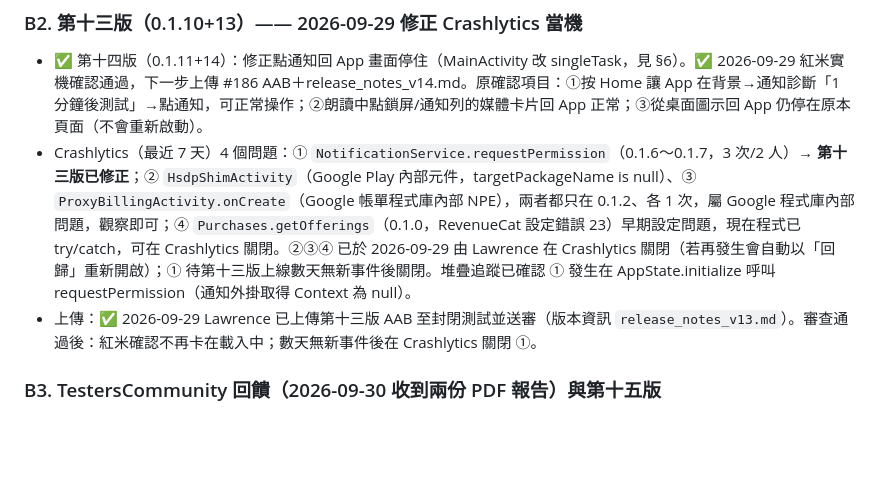
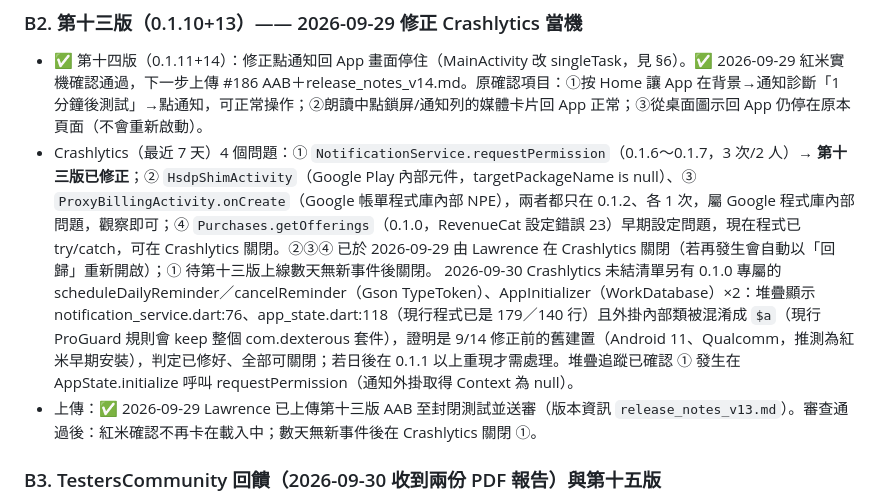
Before and after one commit to lawrence124875/english-learning-app, a Markdown page: HANDOFF.md, the part around the change. GitHub-like rendering; blank space fills up the shorter version.

Commit message:
HANDOFF：Crashlytics 0.1.0 舊問題判定已修好

```diff
--- a/HANDOFF.md
+++ b/HANDOFF.md
@@ -338,7 +338,7 @@ Lawrence 2026-09-24 決定以下全部在同一版完成。開新對話時他會
 
 ### B2. 第十三版（0.1.10+13）—— 2026-09-29 修正 Crashlytics 當機
 - ✅ 第十四版（0.1.11+14）：修正點通知回 App 畫面停住（MainActivity 改 singleTask，見 §6）。✅ 2026-09-29 紅米實機確認通過，下一步上傳 #186 AAB＋release_notes_v14.md。原確認項目：①按 Home 讓 App 在背景→通知診斷「1 分鐘後測試」→點通知，可正常操作；②朗讀中點鎖屏/通知列的媒體卡片回 App 正常；③從桌面圖示回 App 仍停在原本頁面（不會重新啟動）。
-- Crashlytics（最近 7 天）4 個問題：① `NotificationService.requestPermission`（0.1.6～0.1.7，3 次/2 人）→ **第十三版已修正**；② `HsdpShimActivity`（Google Play 內部元件，targetPackageName is null）、③ `ProxyBillingActivity.onCreate`（Google 帳單程式庫內部 NPE），兩者都只在 0.1.2、各 1 次，屬 Google 程式庫內部問題，觀察即可；④ `Purchases.getOfferings`（0.1.0，RevenueCat 設定錯誤 23）早期設定問題，現在程式已 try/catch，可在 Crashlytics 關閉。②③④ 已於 2026-09-29 由 Lawrence 在 Crashlytics 關閉（若再發生會自動以「回歸」重新開啟）；① 待第十三版上線數天無新事件後關閉。堆疊追蹤已確認 ① 發生在 AppState.initialize 呼叫 requestPermission（通知外掛取得 Context 為 null）。
+- Crashlytics（最近 7 天）4 個問題：① `NotificationService.requestPermission`（0.1.6～0.1.7，3 次/2 人）→ **第十三版已修正**；② `HsdpShimActivity`（Google Play 內部元件，targetPackageName is null）、③ `ProxyBillingActivity.onCreate`（Google 帳單程式庫內部 NPE），兩者都只在 0.1.2、各 1 次，屬 Google 程式庫內部問題，觀察即可；④ `Purchases.getOfferings`（0.1.0，RevenueCat 設定錯誤 23）早期設定問題，現在程式已 try/catch，可在 Crashlytics 關閉。②③④ 已於 2026-09-29 由 Lawrence 在 Crashlytics 關閉（若再發生會自動以「回歸」重新開啟）；① 待第十三版上線數天無新事件後關閉。 2026-09-30 Crashlytics 未結清單另有 0.1.0 專屬的 scheduleDailyReminder／cancelReminder（Gson TypeToken）、AppInitializer（WorkDatabase）×2：堆疊顯示 notification_service.dart:76、app_state.dart:118（現行程式已是 179／140 行）且外掛內部類被混淆成 `$a`（現行 ProGuard 規則會 keep 整個 com.dexterous 套件），證明是 9/14 修正前的舊建置（Android 11、Qualcomm，推測為紅米早期安裝），判定已修好、全部可關閉；若日後在 0.1.1 以上重現才需處理。堆疊追蹤已確認 ① 發生在 AppState.initialize 呼叫 requestPermission（通知外掛取得 Context 為 null）。
 - 上傳：✅ 2026-09-29 Lawrence 已上傳第十三版 AAB 至封閉測試並送審（版本資訊 `release_notes_v13.md`）。審查通過後：紅米確認不再卡在載入中；數天無新事件後在 Crashlytics 關閉 ①。
 
 ### B3. TestersCommunity 回饋（2026-09-30 收到兩份 PDF 報告）與第十五版
```
